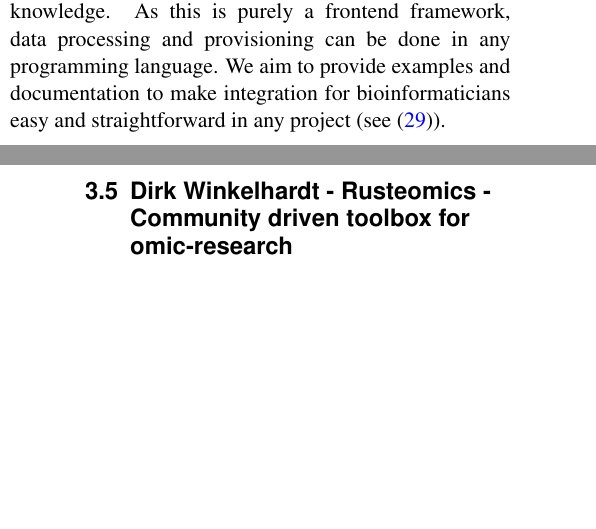
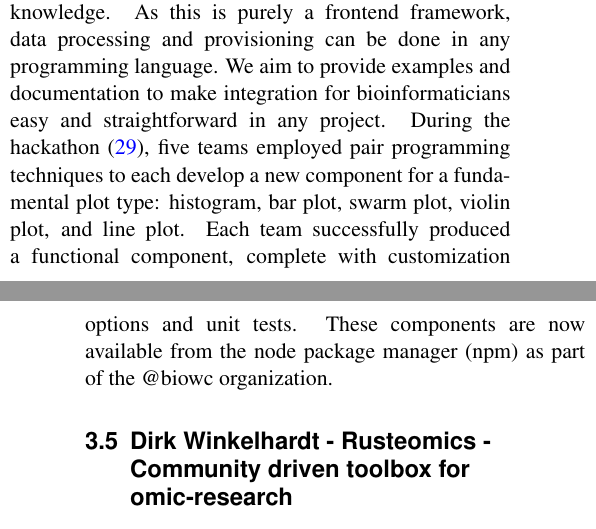
Before and after one commit to cpanse/2023-EuBIC-MS-proc, a LaTeX paper (main.tex, which reads 3_hackathons.tex): two parts of the columns of pages 4 and 5 of 10, joined at a grey line, cut so that both start at the same text, the shorter picture padded with empty space. Compiled offline with pdfLaTeX.

Commit message:
#4 by M.The

```diff
--- a/3_hackathons.tex
+++ b/3_hackathons.tex
@@ -25,8 +25,8 @@
 
 \subsection{Matthew The - Easy-to-use interactive HTML plots collection for data exploration and web tools}
 
-Interactive data exploration and publicly accessible web applications for bioinformatics tools are an essential part of bioinformatics. Ideally, one uses the same framework for both to reduce development time. Shiny apps are popular for this purpose, but are limited to the R language, while Python’s interactive plotting solutions (Plotly, Bokeh) tend to have a steep learning curve and are tricky to deploy. For ProteomicsDB \url{https://www.proteomicsdb.org/}, we developed over a dozen interactive, general-purpose plots based on D3.js and Vue.js \url{https://github.com/wilhelm-lab/proteomicsdb-components}. These range from simple scatter and bar plots to interaction graphs, heatmaps and pathway viewers. We managed to easily reuse and adapt these components in ongoing projects, allowing quick deployment upon publication.For the hackathon, we propose releasing these plots as Web Components \url{https://www.webcomponents.org/introduction}, the HTML standard that will shape the web for the coming decade. Web Components are easily includable in web pages as simple HTML tags without JavaScript knowledge. As this is purely a frontend framework, data processing and provisioning can be done in any programming language. We aim to provide examples and documentation to make integration for bioinformaticians easy and straightforward in any project (see \citep{issue11}).
-%\GHI{11}
+Interactive data exploration and publicly accessible web applications for bioinformatics tools are an essential part of bioinformatics. Ideally, one uses the same framework for both to reduce development time. Shiny apps are popular for this purpose, but are limited to the R language, while Python’s interactive plotting solutions (Plotly, Bokeh) tend to have a steep learning curve and are tricky to deploy. For ProteomicsDB \url{https://www.proteomicsdb.org/}, we developed over a dozen interactive, general-purpose plots based on D3.js and Vue.js \url{https://github.com/wilhelm-lab/proteomicsdb-components}. These range from simple scatter and bar plots to interaction graphs, heatmaps and pathway viewers. We managed to easily reuse and adapt these components in ongoing projects, allowing quick deployment upon publication.For the hackathon, we propose releasing these plots as Web Components \url{https://www.webcomponents.org/introduction}, the HTML standard that will shape the web for the coming decade. Web Components are easily includable in web pages as simple HTML tags without JavaScript knowledge. As this is purely a frontend framework, data processing and provisioning can be done in any programming language. We aim to provide examples and documentation to make integration for bioinformaticians easy and straightforward in any project.
+During the hackathon \citep{issue11}, five teams employed pair programming techniques to each develop a new component for a fundamental plot type: histogram, bar plot, swarm plot, violin plot, and line plot. Each team successfully produced a functional component, complete with customization options and unit tests. These components are now available from the node package manager (npm) as part of the @biowc organization.
 
 \subsection{Dirk Winkelhardt - Rusteomics - Community driven toolbox for omic-research}
 
```
